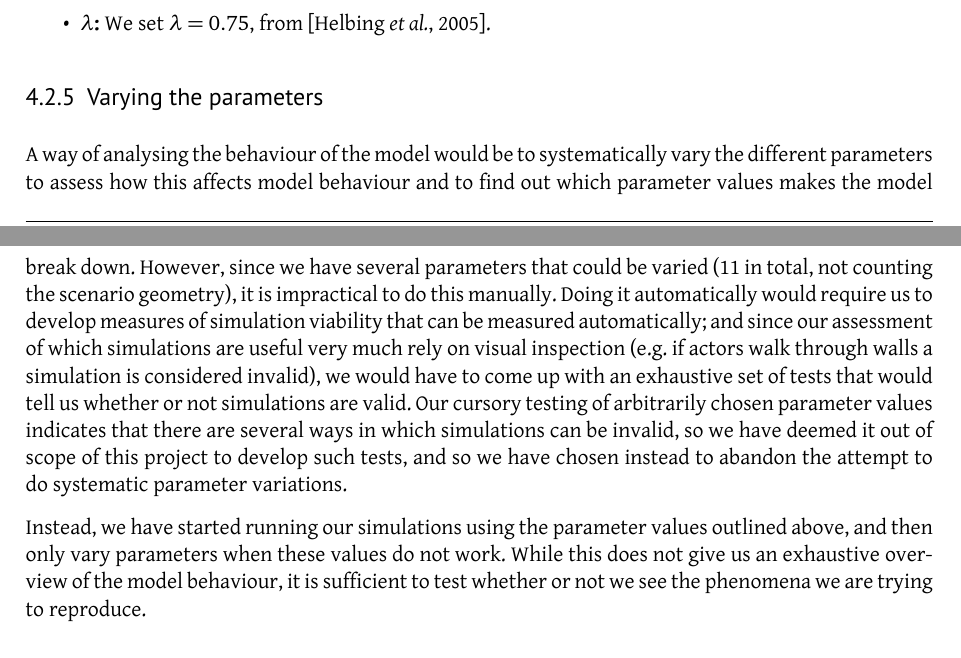
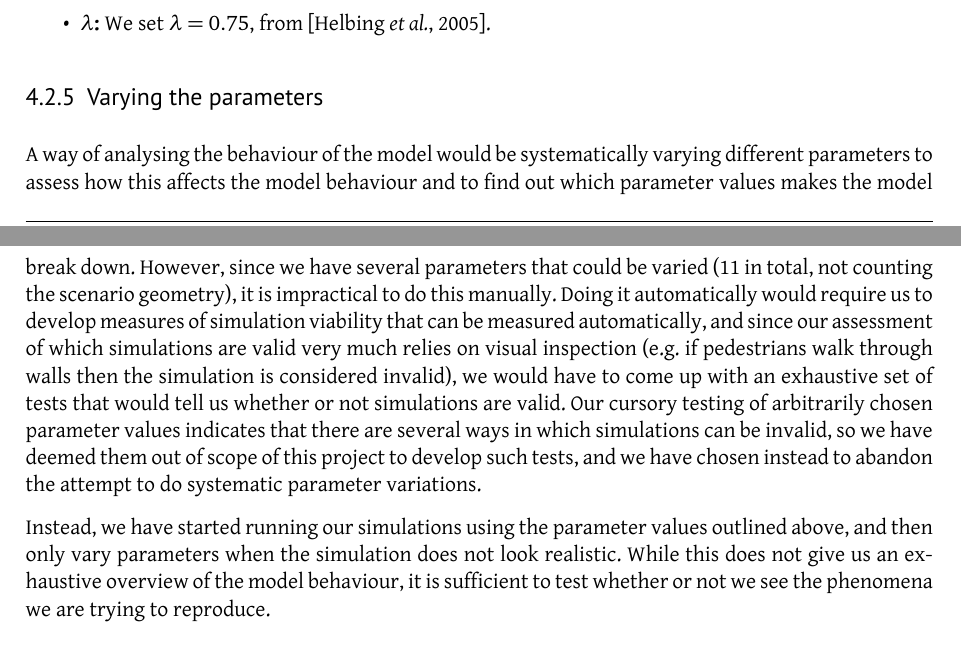
Before and after one commit to tohojo/RUC-math--crowd-modeling, a LaTeX document (LaTeX/crowd-modelling.tex, which reads LaTeX/model-to-simulation.tex): two parts of pages 20 and 21 of 45, joined at a grey line, cut so that both start at the same text. Compiled offline with XeLaTeX.

Commit message:
correction of new stuff in section 4

```diff
--- a/LaTeX/model-to-simulation.tex
+++ b/LaTeX/model-to-simulation.tex
@@ -197,27 +197,27 @@ vary between the pedestrians, but are fixed for the whole simulation. They are:
 
 \subsubsection{Varying the parameters}
 \label{sec:varying-constants}
-A way of analysing the behaviour of the model would be to systematically vary
-the different parameters to assess how this affects model behaviour and to
+A way of analysing the behaviour of the model would be systematically varying
+different parameters to assess how this affects the model behaviour and to
 find out which parameter values makes the model break down. However, since we
 have several parameters that could be varied (11 in total, not counting the
 scenario geometry), it is impractical to do this manually. Doing it
 automatically would require us to develop measures of simulation viability
-that can be measured automatically; and since our assessment of which
-simulations are useful very much rely on visual inspection (e.g. if actors
-walk through walls a simulation is considered invalid), we would have to come
+that can be measured automatically, and since our assessment of which
+simulations are valid very much relies on visual inspection (e.g. if pedestrians
+walk through walls then the simulation is considered invalid), we would have to come
 up with an exhaustive set of tests that would tell us whether or not
 simulations are valid. Our cursory testing of arbitrarily chosen parameter
 values indicates that there are several ways in which simulations can be
-invalid, so we have deemed it out of scope of this project to develop such
-tests, and so we have chosen instead to abandon the attempt to do systematic
+invalid, so we have deemed them out of scope of this project to develop such
+tests, and we have chosen instead to abandon the attempt to do systematic
 parameter variations.
 
 Instead, we have started running our simulations using the parameter values
-outlined above, and then only vary parameters when these values do not work.
-While this does not give us an exhaustive overview of the model behaviour, it
-is sufficient to test whether or not we see the phenomena we are trying to
-reproduce.
+outlined above, and then only vary parameters when the simulation does not
+look realistic. While this does not give us an exhaustive overview of the model
+behaviour, it is sufficient to test whether or not we see the phenomena we are
+trying to reproduce.
 
 \subsection{Finding the nearest point on a wall}
 \label{sec:repulsion-points}
```
